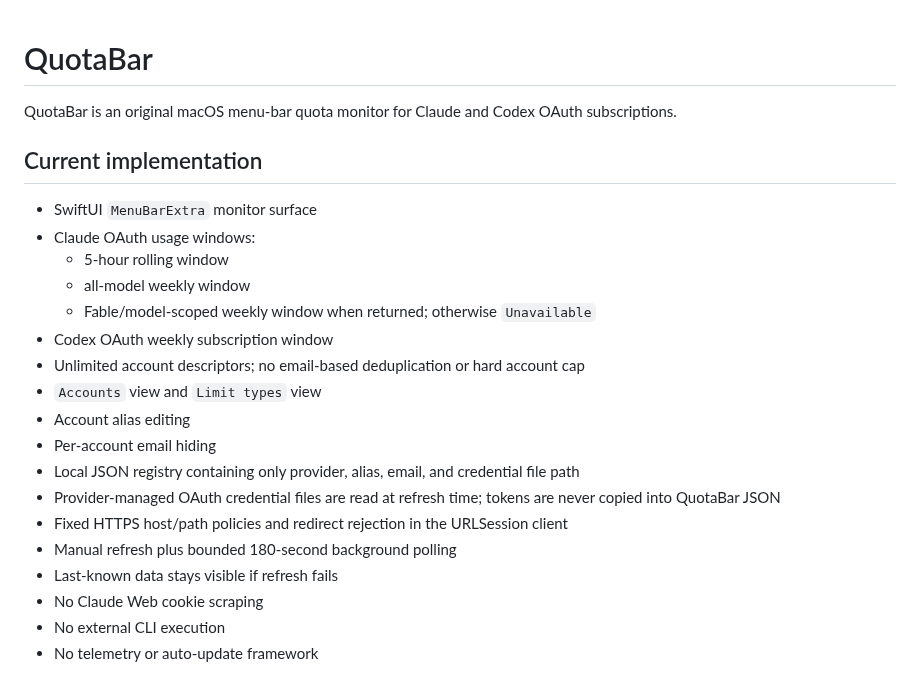
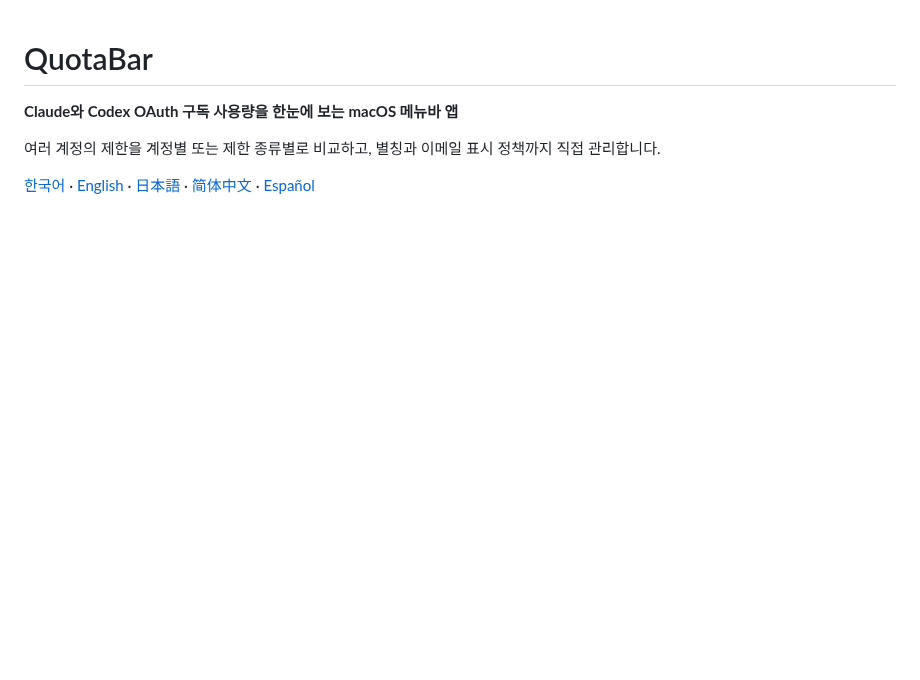
Before and after one commit to Supia7/quota-bar, a Markdown page: README.md, the part around one of its changes. GitHub-like rendering; blank space fills up the shorter version.

```diff
--- a/README.md
+++ b/README.md
@@ -1,25 +1,8 @@
 # QuotaBar
 
-QuotaBar is an original macOS menu-bar quota monitor for Claude and Codex OAuth subscriptions.
+**Claude와 Codex OAuth 구독 사용량을 한눈에 보는 macOS 메뉴바 앱**
 
-## Current implementation
+여러 계정의 제한을 계정별 또는 제한 종류별로 비교하고, 별칭과 이메일 표시 정책까지 직접 관리합니다.
 
-- SwiftUI `MenuBarExtra` monitor surface
-- Claude OAuth usage windows:
-  - 5-hour rolling window
-  - all-model weekly window
-  - Fable/model-scoped weekly window when returned; otherwise `Unavailable`
-- Codex OAuth weekly subscription window
-- Unlimited account descriptors; no email-based deduplication or hard account cap
-- `Accounts` view and `Limit types` view
-- Account alias editing
-- Per-account email hiding
-- Local JSON registry containing only provider, alias, email, and credential file path
-- Provider-managed OAuth credential files are read at refresh time; tokens are never copied into QuotaBar JSON
-- Fixed HTTPS host/path policies and redirect rejection in the URLSession client
-- Manual refresh plus bounded 180-second background polling
-- Last-known data stays visible if refresh fails
-- No Claude Web cookie scraping
-- No external CLI execution
-- No telemetry or auto-update framework
+[한국어](README.md) · [English](README.en.md) · [日本語](README.ja.md) · [简体中文](README.zh-CN.md) · [Español](README.es.md)
 
```
Also changed, not shown: other parts of README.md (+114 -37 lines), README.en.md (added, +142 -0 lines), README.es.md (added, +142 -0 lines), README.ja.md (added, +142 -0 lines), README.zh-CN.md (added, +142 -0 lines), docs/images/quotabar-accounts.png (added), docs/images/quotabar-limit-types.png (added).
